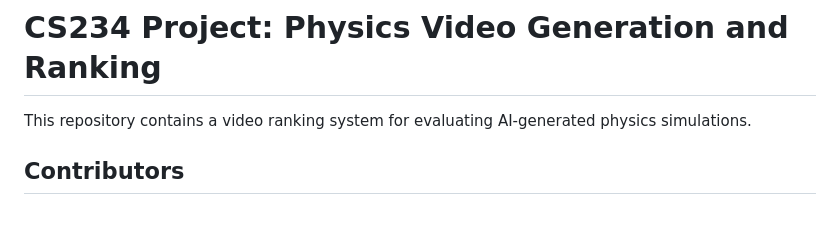
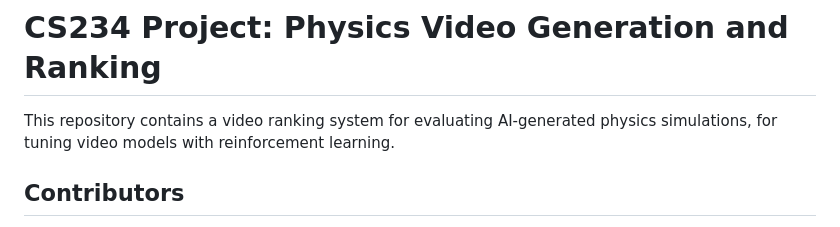
Before and after one commit to HivaMohammadzadeh1/CS234-Project-RL, a Markdown page: README.md, the part around the change. GitHub-like rendering.

```diff
--- a/README.md
+++ b/README.md
@@ -1,6 +1,6 @@
 # CS234 Project: Physics Video Generation and Ranking
 
-This repository contains a video ranking system for evaluating AI-generated physics simulations.
+This repository contains a video ranking system for evaluating AI-generated physics simulations, for tuning video models with reinforcement learning.
 
 ## Contributors
 
```
